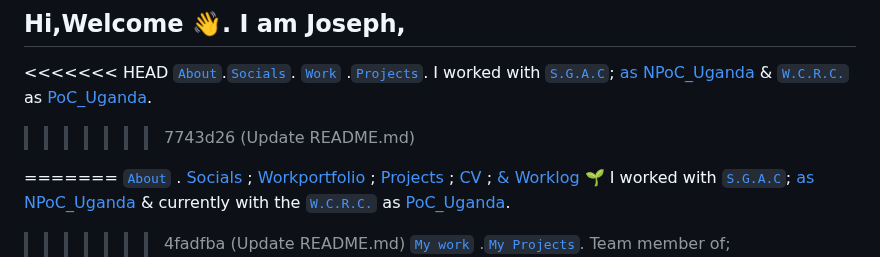
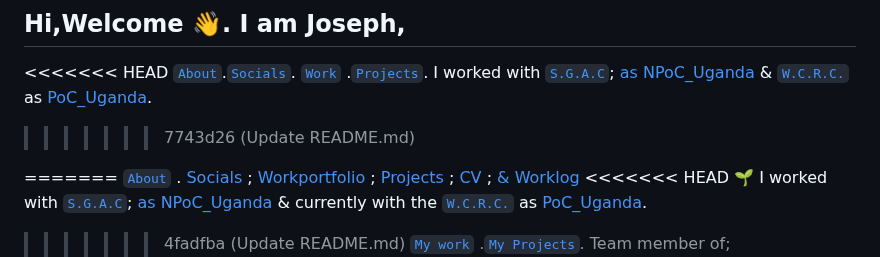
Before and after one commit to josephkb87/josephkb87, a Markdown page: README.md, the part around one of its changes. Drawn GitHub-style.

```diff
--- a/README.md
+++ b/README.md
@@ -14,6 +14,7 @@ I worked with <a href="https://spacegeneration.org">`S.G.A.C`</a>; <a href="http
 =======
 <a href="https://josephkb87.github.io">`About`</a> . <a href="https://linktr.ee/jungbasher87"> Socials</a> ; <a href="https://github.com/josephkb87?tab=repositories">
  Workportfolio </a> ; <a href="https://github.com/josephkb87?tab=projects"> Projects </a> ; <a href="https://github.com/josephkb87/cv.md"> CV </a>; <a href="https://github.com/josephkb87/worklog.md"> & Worklog</a>
+<<<<<<< HEAD
 🌱 I worked with <a href="https://spacegeneration.org">`S.G.A.C`</a>; <a href="https://spacegeneration.org/regions/africa/uganda"> as NPoC_Uganda </a> & currently with the <a href="https://wcrc.world/">`W.C.R.C.`</a> as <a href="https://wcrc.world/Files/WCRC_POC.pdf">PoC_Uganda</a>.
 
 >>>>>>> 4fadfba (Update README.md)
```
Also changed, not shown: other parts of README.md (+5 -0 lines).
